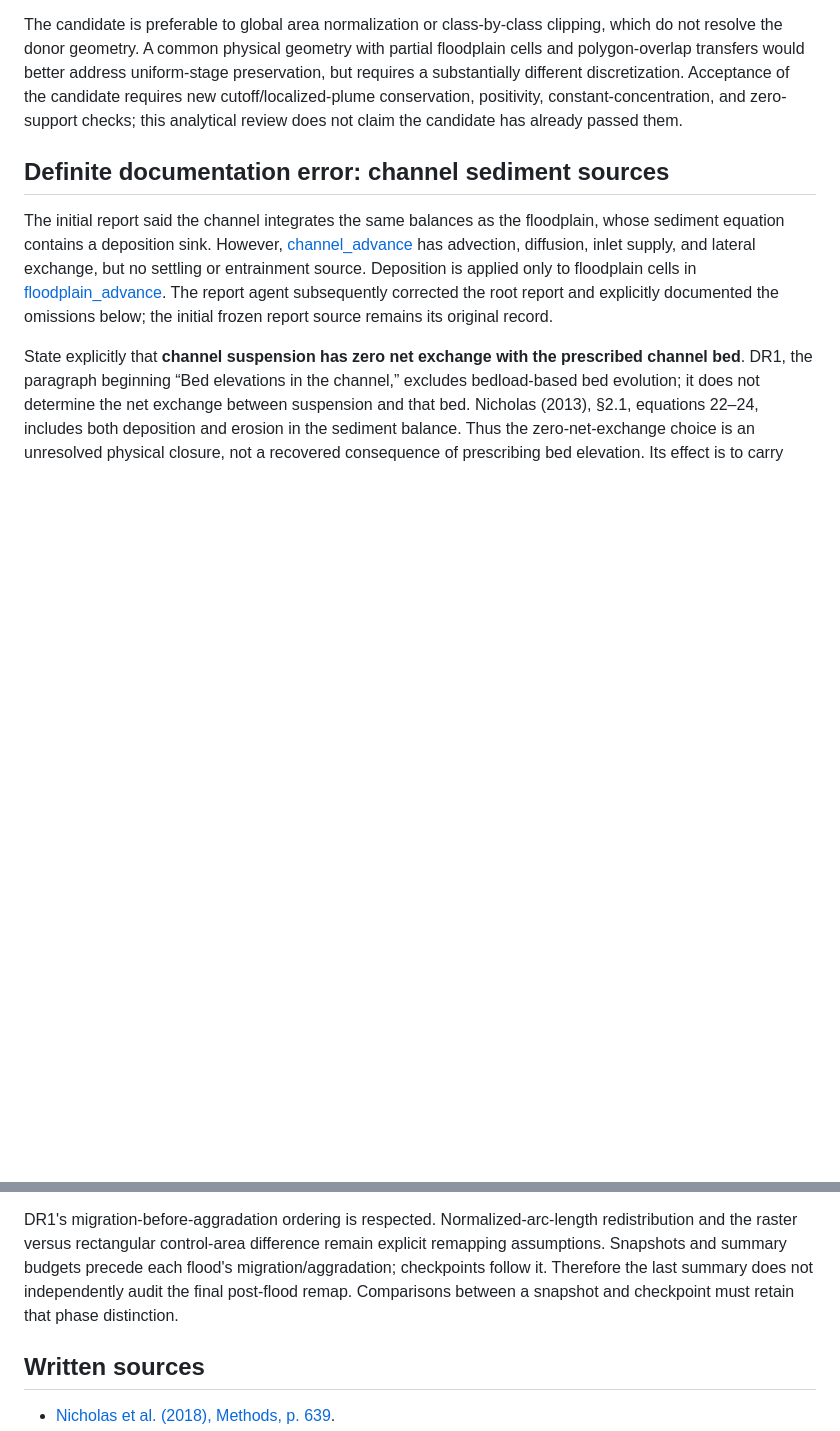
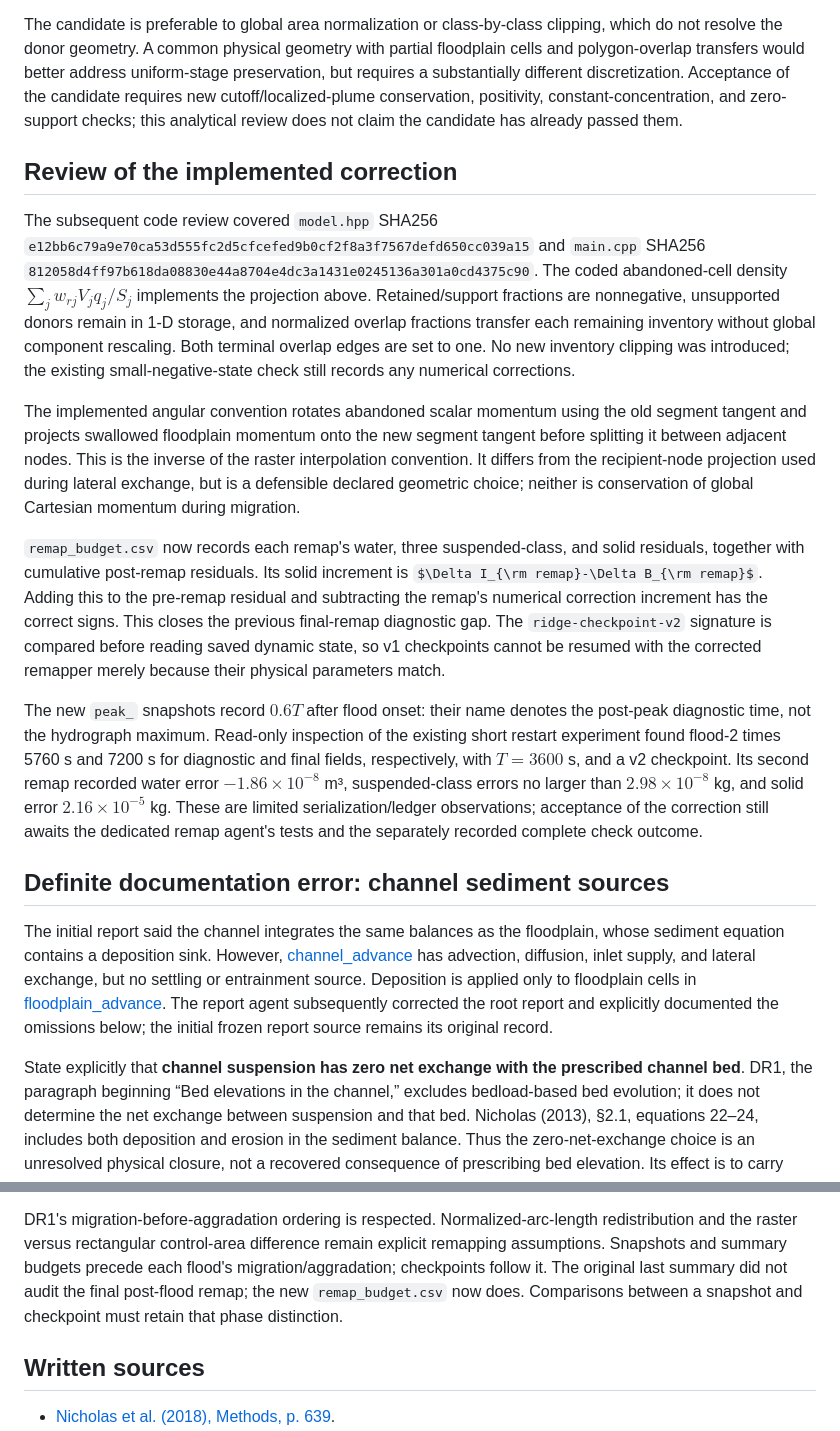
Before and after one commit to bsantos-debug/alluvial-ridge, a Markdown page: docs/scientific-audit.md, 2 parts joined by grey strips. Drawn GitHub-style; some formulas as TeX source; blank space fills up the shorter version.

Commit message:
Review implemented remap, post-flood ledger, and checkpoint boundary

```diff
--- a/docs/scientific-audit.md
+++ b/docs/scientific-audit.md
@@ -77,6 +77,45 @@ uniform-stage preservation, but requires a substantially different discretizatio
 Acceptance of the candidate requires new cutoff/localized-plume conservation,
 positivity, constant-concentration, and zero-support checks; this analytical
 review does not claim the candidate has already passed them.
+
+## Review of the implemented correction
+
+The subsequent code review covered `model.hpp` SHA256
+`e12bb6c79a9e70ca53d555fc2d5cfcefed9b0cf2f8a3f7567defd650cc039a15` and
+`main.cpp` SHA256
+`812058d4ff97b618da08830e44a8704e4dc3a1431e0245136a301a0cd4375c90`.
+The coded abandoned-cell density $\sum_jw_{rj}V_jq_j/S_j$ implements the
+projection above. Retained/support fractions are nonnegative, unsupported
+donors remain in 1-D storage, and normalized overlap fractions transfer each
+remaining inventory without global component rescaling. Both terminal overlap
+edges are set to one. No new inventory clipping was introduced; the existing
+small-negative-state check still records any numerical corrections.
+
+The implemented angular convention rotates abandoned scalar momentum using the
+old segment tangent and projects swallowed floodplain momentum onto the new
+segment tangent before splitting it between adjacent nodes. This is the inverse
+of the raster interpolation convention. It differs from the recipient-node
+projection used during lateral exchange, but is a defensible declared geometric
+choice; neither is conservation of global Cartesian momentum during migration.
+
+`remap_budget.csv` now records each remap's water, three suspended-class, and
+solid residuals, together with cumulative post-remap residuals. Its solid
+increment is $\Delta I_{\rm remap}-\Delta B_{\rm remap}$. Adding this to the
+pre-remap residual and subtracting the remap's numerical correction increment
+has the correct signs. This closes the previous final-remap diagnostic gap.
+The `ridge-checkpoint-v2` signature is compared before reading saved dynamic
+state, so v1 checkpoints cannot be resumed with the corrected remapper merely
+because their physical parameters match.
+
+The new `peak_` snapshots record $0.6T$ after flood onset: their name denotes the
+post-peak diagnostic time, not the hydrograph maximum. Read-only inspection of
+the existing short restart experiment found flood-2 times 5760 s and 7200 s for
+diagnostic and final fields, respectively, with $T=3600$ s, and a v2 checkpoint.
+Its second remap recorded water error $-1.86\times10^{-8}$ m³, suspended-class
+errors no larger than $2.98\times10^{-8}$ kg, and solid error
+$2.16\times10^{-5}$ kg. These are limited serialization/ledger observations;
+acceptance of the correction still awaits the dedicated remap agent's tests
+and the separately recorded complete check outcome.
 
 ## Definite documentation error: channel sediment sources
 
@@ -164,9 +203,9 @@ sources or fixed grain composition.
 DR1's migration-before-aggradation ordering is respected. Normalized-arc-length
 redistribution and the raster versus rectangular control-area difference remain
 explicit remapping assumptions. Snapshots and summary budgets precede each
-flood's migration/aggradation; checkpoints follow it. Therefore the last summary
-does not independently audit the final post-flood remap. Comparisons between a
-snapshot and checkpoint must retain that phase distinction.
+flood's migration/aggradation; checkpoints follow it. The original last summary
+did not audit the final post-flood remap; the new `remap_budget.csv` now does.
+Comparisons between a snapshot and checkpoint must retain that phase distinction.
 
 ## Written sources
 
```
